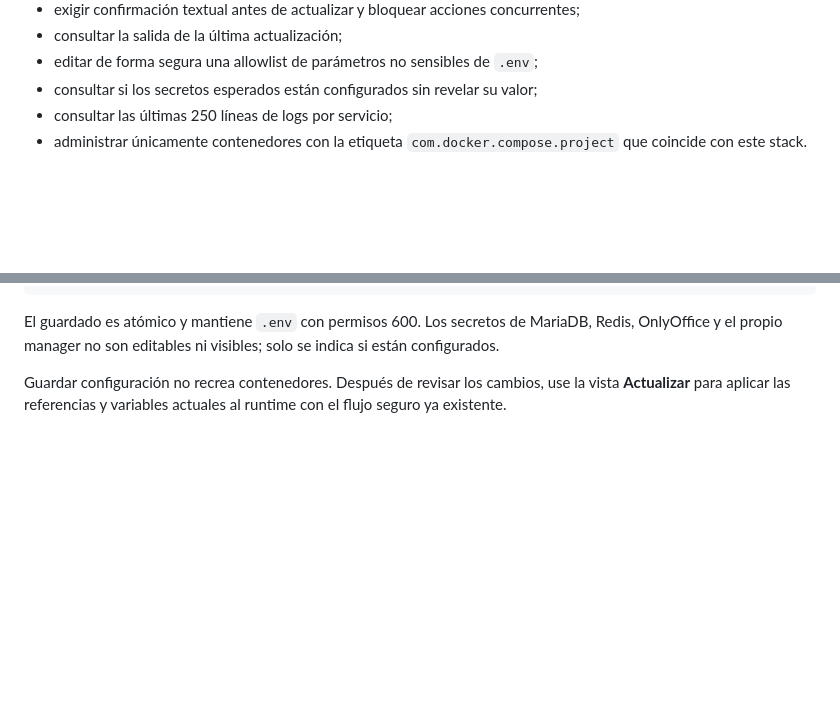
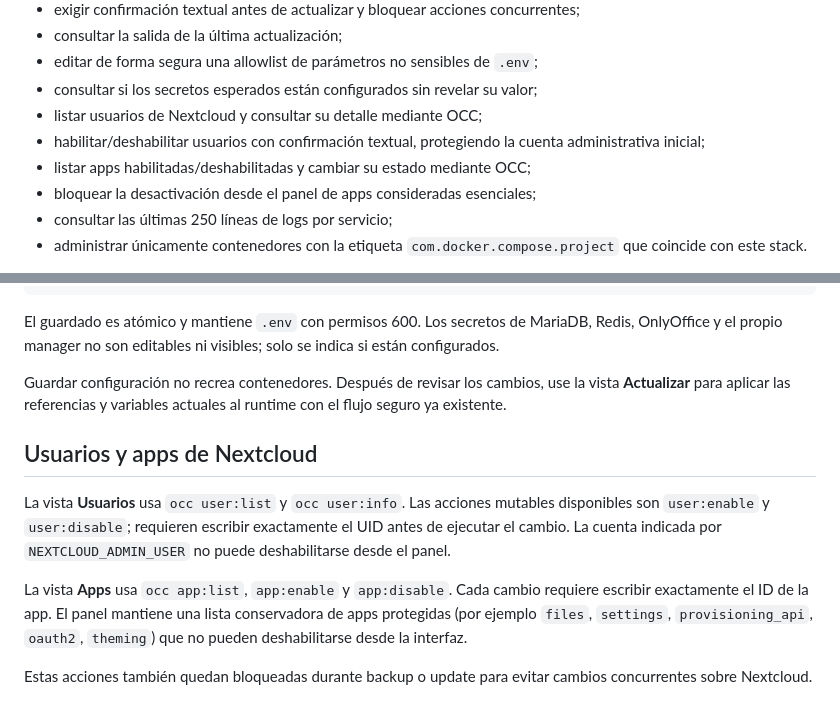
Before and after one commit to Destripador/docker-nextcloud-onlyoffice, a Markdown page: docs/manager.md, 2 parts joined by grey strips. Drawn GitHub-style; blank space fills up the shorter version.

Commit message:
docs(manager): document users and apps administration

```diff
--- a/docs/manager.md
+++ b/docs/manager.md
@@ -23,6 +23,10 @@ La primera versión permite:
 - consultar la salida de la última actualización;
 - editar de forma segura una allowlist de parámetros no sensibles de `.env`;
 - consultar si los secretos esperados están configurados sin revelar su valor;
+- listar usuarios de Nextcloud y consultar su detalle mediante OCC;
+- habilitar/deshabilitar usuarios con confirmación textual, protegiendo la cuenta administrativa inicial;
+- listar apps habilitadas/deshabilitadas y cambiar su estado mediante OCC;
+- bloquear la desactivación desde el panel de apps consideradas esenciales;
 - consultar las últimas 250 líneas de logs por servicio;
 - administrar únicamente contenedores con la etiqueta
   `com.docker.compose.project` que coincide con este stack.
@@ -221,3 +225,20 @@ solo se indica si están configurados.
 Guardar configuración no recrea contenedores. Después de revisar los cambios,
 use la vista **Actualizar** para aplicar las referencias y variables actuales al
 runtime con el flujo seguro ya existente.
+
+
+## Usuarios y apps de Nextcloud
+
+La vista **Usuarios** usa `occ user:list` y `occ user:info`. Las acciones
+mutables disponibles son `user:enable` y `user:disable`; requieren escribir
+exactamente el UID antes de ejecutar el cambio. La cuenta indicada por
+`NEXTCLOUD_ADMIN_USER` no puede deshabilitarse desde el panel.
+
+La vista **Apps** usa `occ app:list`, `app:enable` y `app:disable`. Cada
+cambio requiere escribir exactamente el ID de la app. El panel mantiene una
+lista conservadora de apps protegidas (por ejemplo `files`, `settings`,
+`provisioning_api`, `oauth2`, `theming`) que no pueden deshabilitarse desde
+la interfaz.
+
+Estas acciones también quedan bloqueadas durante backup o update para evitar
+cambios concurrentes sobre Nextcloud.
```
